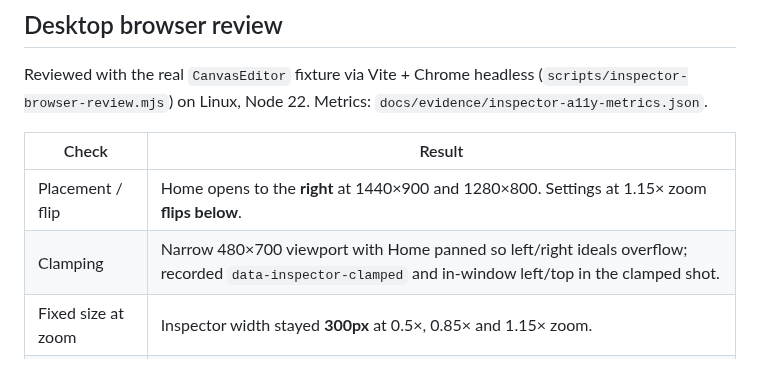
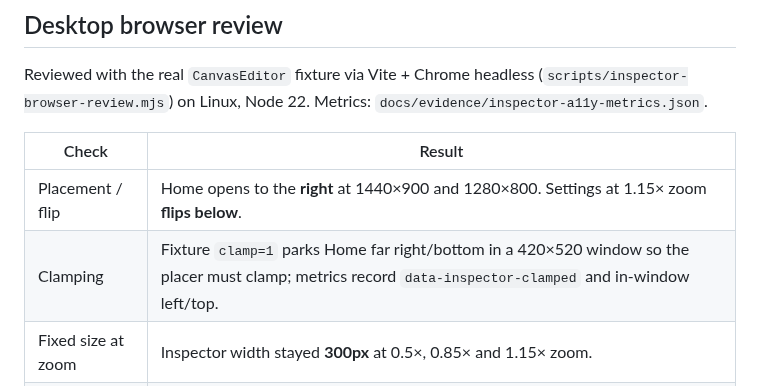
Before and after one commit to GE-N/TnT, a Markdown page: docs/inspector-verification.md, the part around the change. Drawn GitHub-style.

```diff
--- a/docs/inspector-verification.md
+++ b/docs/inspector-verification.md
@@ -31,7 +31,7 @@ Reviewed with the real `CanvasEditor` fixture via Vite + Chrome headless (`scrip
 | Check | Result |
 | --- | --- |
 | Placement / flip | Home opens to the **right** at 1440×900 and 1280×800. Settings at 1.15× zoom **flips below**. |
-| Clamping | Narrow 480×700 viewport with Home panned so left/right ideals overflow; recorded `data-inspector-clamped` and in-window left/top in the clamped shot. |
+| Clamping | Fixture `clamp=1` parks Home far right/bottom in a 420×520 window so the placer must clamp; metrics record `data-inspector-clamped` and in-window left/top. |
 | Fixed size at zoom | Inspector width stayed **300px** at 0.5×, 0.85× and 1.15× zoom. |
 | Contrast | Metrics include **rendered** foreground/background samples and WCAG ratios for danger text, warning notice, primary Add step, and failed status (not tokens alone). |
 | 44px targets | Close, step summary, Add step, YAML, Pick, Destination, and Done sizes recorded when present. |
```
Also changed, not shown: docs/evidence/inspector-a11y-clamped.png (added), docs/evidence/inspector-a11y-flip-below.png (renamed from docs/evidence/inspector-a11y-flip-clamped.png), docs/evidence/inspector-a11y-keyboard-journey.png (added), 6 other files.
